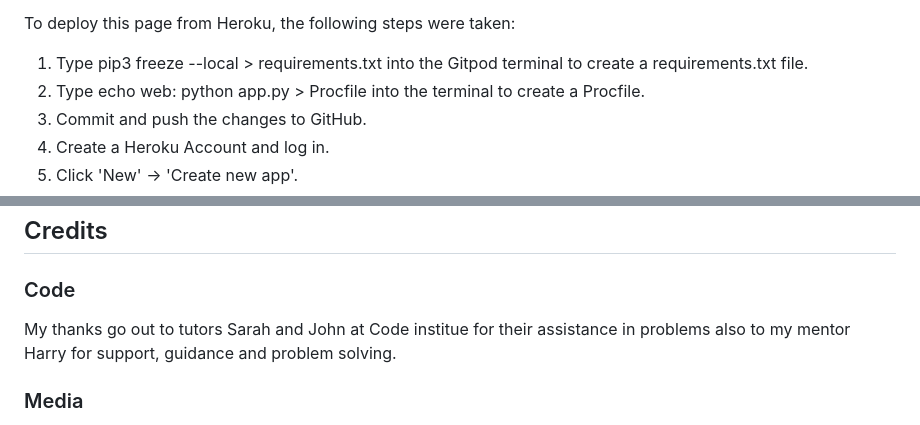
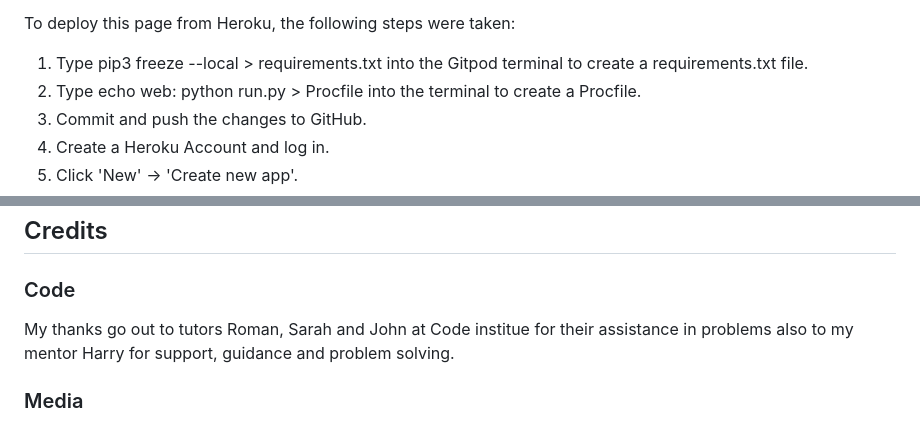
Before and after one commit to Seanl80/Blind-Hunter, a Markdown page: README.md, 2 parts joined by grey strips. Rendered like a GitHub page.

Commit message:
corrected file name

```diff
--- a/README.md
+++ b/README.md
@@ -169,7 +169,7 @@ Then follow these steps:
 To deploy this page from Heroku, the following steps were taken:
 
 1. Type pip3 freeze --local > requirements.txt into the Gitpod terminal to create a requirements.txt file.
-2. Type echo web: python app.py > Procfile into the terminal to create a Procfile.
+2. Type echo web: python run.py > Procfile into the terminal to create a Procfile.
 3. Commit and push the changes to GitHub.
 4. Create a Heroku Account and log in.
 5. Click 'New' -> 'Create new app'.
@@ -197,7 +197,7 @@ To deploy this page from Heroku, the following steps were taken:
 
 ### Code
 
-My thanks go out to tutors Sarah and John at Code institue for their assistance in problems also to my mentor Harry for support, guidance and problem solving.
+My thanks go out to tutors Roman, Sarah and John at Code institue for their assistance in problems also to my mentor Harry for support, guidance and problem solving.
 
 
 
```
